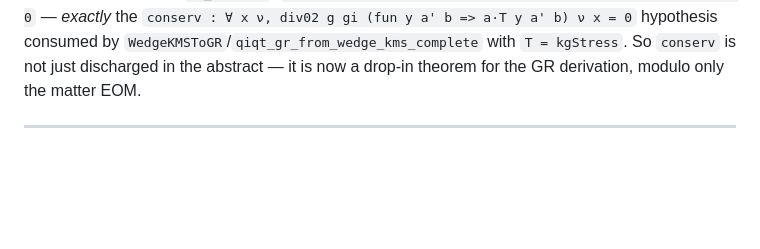
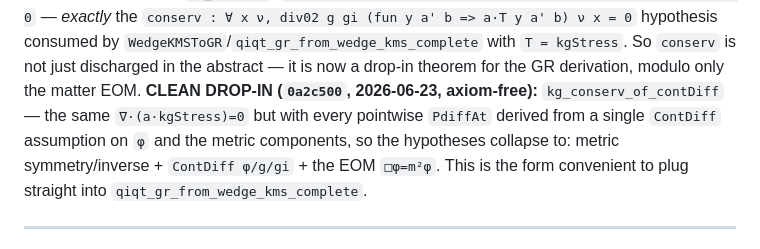
Before and after one commit to kaplan196883/QIQT-H, a Markdown page: QIQT_GR_DISCHARGE_PLAN.md, the part around the change. GitHub-like rendering; blank space fills up the shorter version.

Commit message:
plan: conserv clean ContDiff drop-in (kg_conserv_of_contDiff)
Co-Authored-By: Claude Opus 4.8 <noreply@anthropic.com>

```diff
--- a/QIQT_GR_DISCHARGE_PLAN.md
+++ b/QIQT_GR_DISCHARGE_PLAN.md
@@ -103,6 +103,10 @@ the Einstein coupling scales out) + **`kg_conserv`**: `div02 g gi (fun y b c =>
 — *exactly* the `conserv : ∀ x ν, div02 g gi (fun y a' b => a·T y a' b) ν x = 0` hypothesis consumed by
 `WedgeKMSToGR`/`qiqt_gr_from_wedge_kms_complete` with `T = kgStress`. So `conserv` is not just discharged in the
 abstract — it is now a drop-in theorem for the GR derivation, modulo only the matter EOM.
+**CLEAN DROP-IN (`0a2c500`, 2026-06-23, axiom-free):** `kg_conserv_of_contDiff` — the same `∇·(a·kgStress)=0`
+but with every pointwise `PdiffAt` derived from a single `ContDiff` assumption on `φ` and the metric components,
+so the hypotheses collapse to: metric symmetry/inverse + `ContDiff φ/g/gi` + the EOM `□φ=m²φ`. This is the form
+convenient to plug straight into `qiqt_gr_from_wedge_kms_complete`.
 
 ---
 
```
